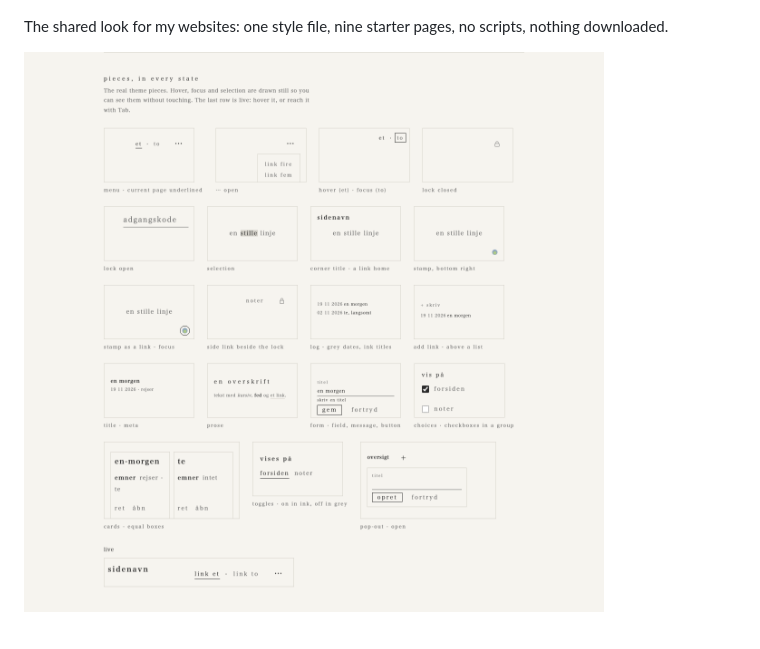
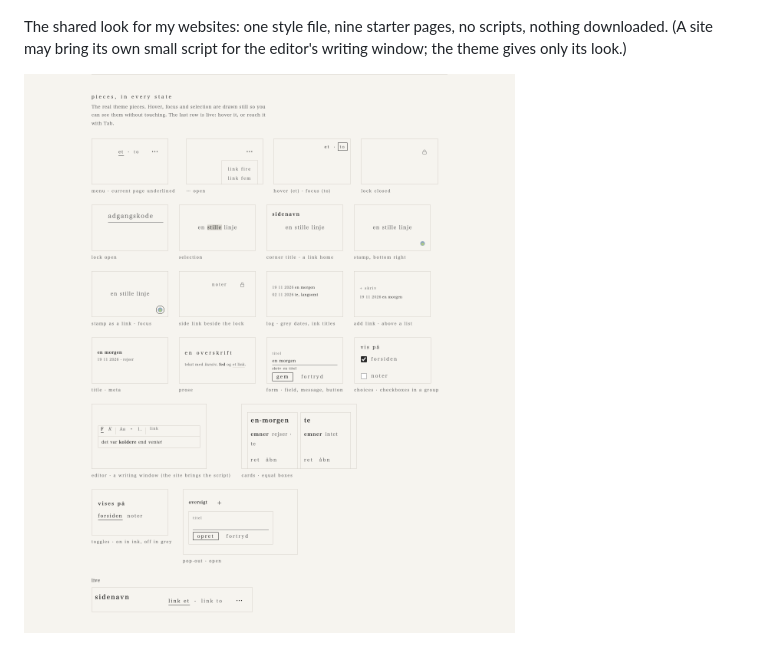
Before and after one commit to huyvunl/hyvnl-theme, a Markdown page: README.md, the part around one of its changes. GitHub-like rendering; pictures changed too: specimen/screens/pieces.png.

Commit message:
feat: the editor piece, script-src 'none' in the baseline (1.7.0)
Co-Authored-By: Claude Sonnet 5.5 <noreply@anthropic.com>

```diff
--- a/README.md
+++ b/README.md
@@ -9,5 +9,5 @@
 
 ![The specimen page's opening screen: the theme name, the four ideas, and the stamp in the corner](specimen/screens/concept.png)
 
-The shared look for my websites: one style file, nine starter pages, no scripts, nothing downloaded.
+The shared look for my websites: one style file, nine starter pages, no scripts, nothing downloaded. (A site may bring its own small script for the editor's writing window; the theme gives only its look.)
 
```
Also changed, not shown: other parts of README.md (+1 -1 lines), GUIDE.md (+43 -5 lines), 3 other files.
